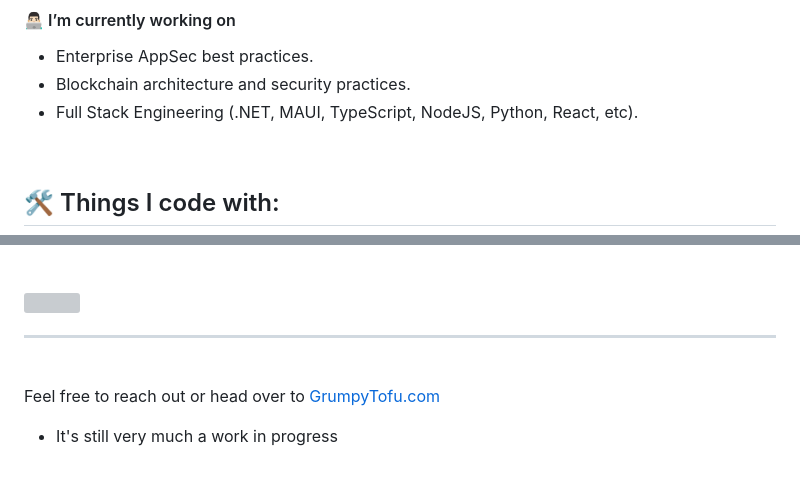
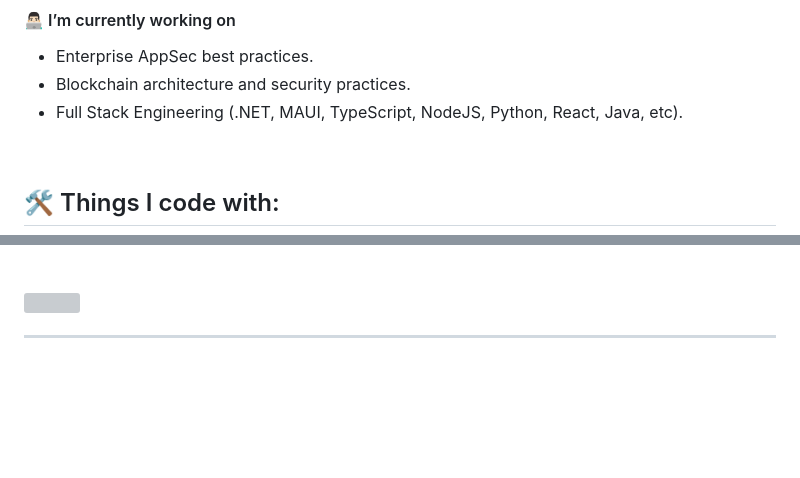
Before and after one commit to grumpyTofu/grumpytofu, a Markdown page: README.md, 2 parts joined by grey strips. Rendered like a GitHub page; blank space fills up the shorter version; grey boxes are pictures that could not be loaded.

```diff
--- a/README.md
+++ b/README.md
@@ -6,7 +6,7 @@ It looks like you have made it to my github. I am a software engineer with a spe
 
 - Enterprise AppSec best practices.
 - Blockchain architecture and security practices.
-- Full Stack Engineering (.NET, MAUI, TypeScript, NodeJS, Python, React, etc).
+- Full Stack Engineering (.NET, MAUI, TypeScript, NodeJS, Python, React, Java, etc).
 
 <br />
 
@@ -82,8 +82,3 @@ It looks like you have made it to my github. I am a software engineer with a spe
 <br/>
 
 ---
-
-<br/>
-
-Feel free to reach out or head over to [GrumpyTofu.com](https://grumpytofu.com)
-  - It's still very much a work in progress
```
